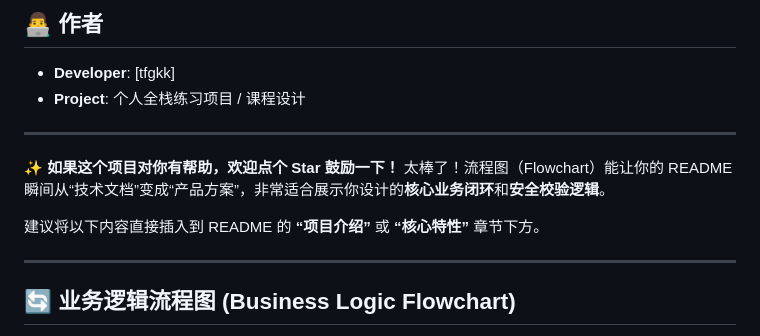
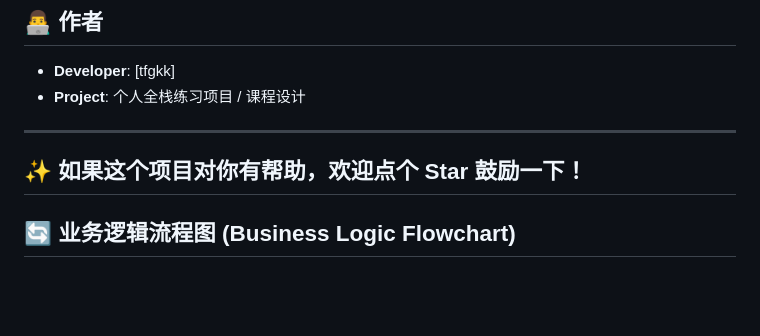
Before and after one commit to Tongfengguan/SchoolCompetitionWeb, a Markdown page: README.md, the part around the change. Drawn GitHub-style; blank space fills up the shorter version.

Commit message:
更新 README.md

```diff
--- a/README.md
+++ b/README.md
@@ -81,10 +81,6 @@ public class CorsConfig implements WebMvcConfigurer {
 ---
 
 **✨ 如果这个项目对你有帮助，欢迎点个 Star 鼓励一下！**
-太棒了！流程图（Flowchart）能让你的 README 瞬间从“技术文档”变成“产品方案”，非常适合展示你设计的**核心业务闭环**和**安全校验逻辑**。
-
-建议将以下内容直接插入到 README 的 **“项目介绍”** 或 **“核心特性”** 章节下方。
-
 ---
 
 ## 🔄 业务逻辑流程图 (Business Logic Flowchart)
```
